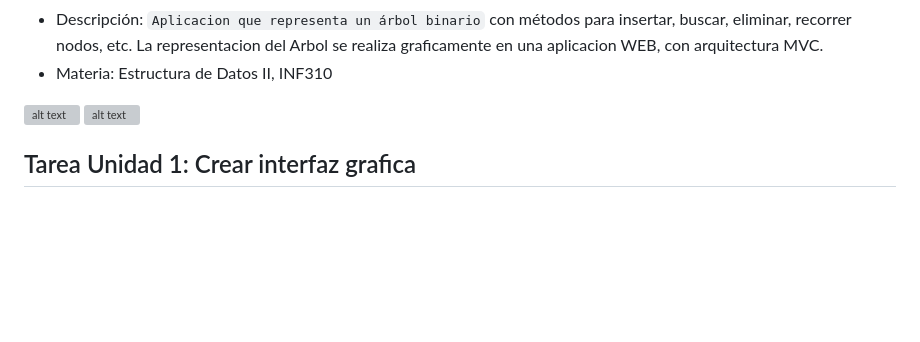
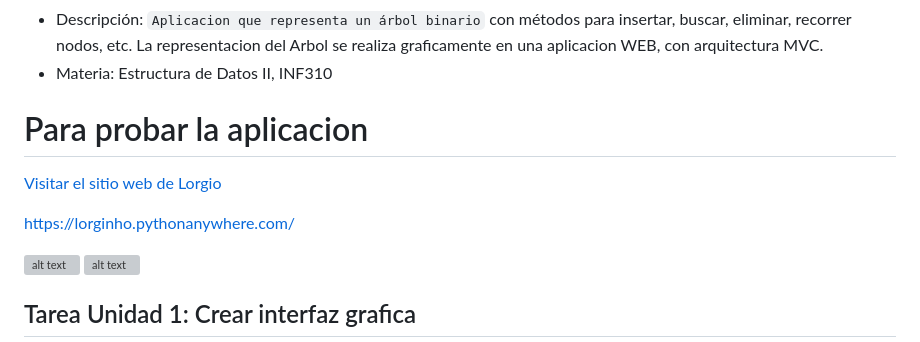
Before and after one commit to lorginho/INF310-SA, a Markdown page: tareas/arbol_grafico/README.md, the part around the change. Drawn GitHub-style; blank space fills up the shorter version; grey boxes are pictures that could not be loaded.

Commit message:
Actualizando README.MD, https://lorginho.pythonanywhere.com/

```diff
--- a/tareas/arbol_grafico/README.md
+++ b/tareas/arbol_grafico/README.md
@@ -5,6 +5,12 @@ README.md
 - Fecha: 2025-09-22
 - Descripción: `Aplicacion que representa un árbol binario` con métodos para insertar, buscar, eliminar, recorrer nodos, etc. La representacion del Arbol se realiza graficamente en una aplicacion WEB, con arquitectura MVC.
 - Materia: Estructura de Datos II, INF310
+
+# Para probar la aplicacion
+
+[Visitar el sitio web de Lorgio](https://lorginho.pythonanywhere.com/)
+
+https://lorginho.pythonanywhere.com/
 
 ![alt text](arbol_no_simetrico.png)
 ![alt text](image.png)
```
